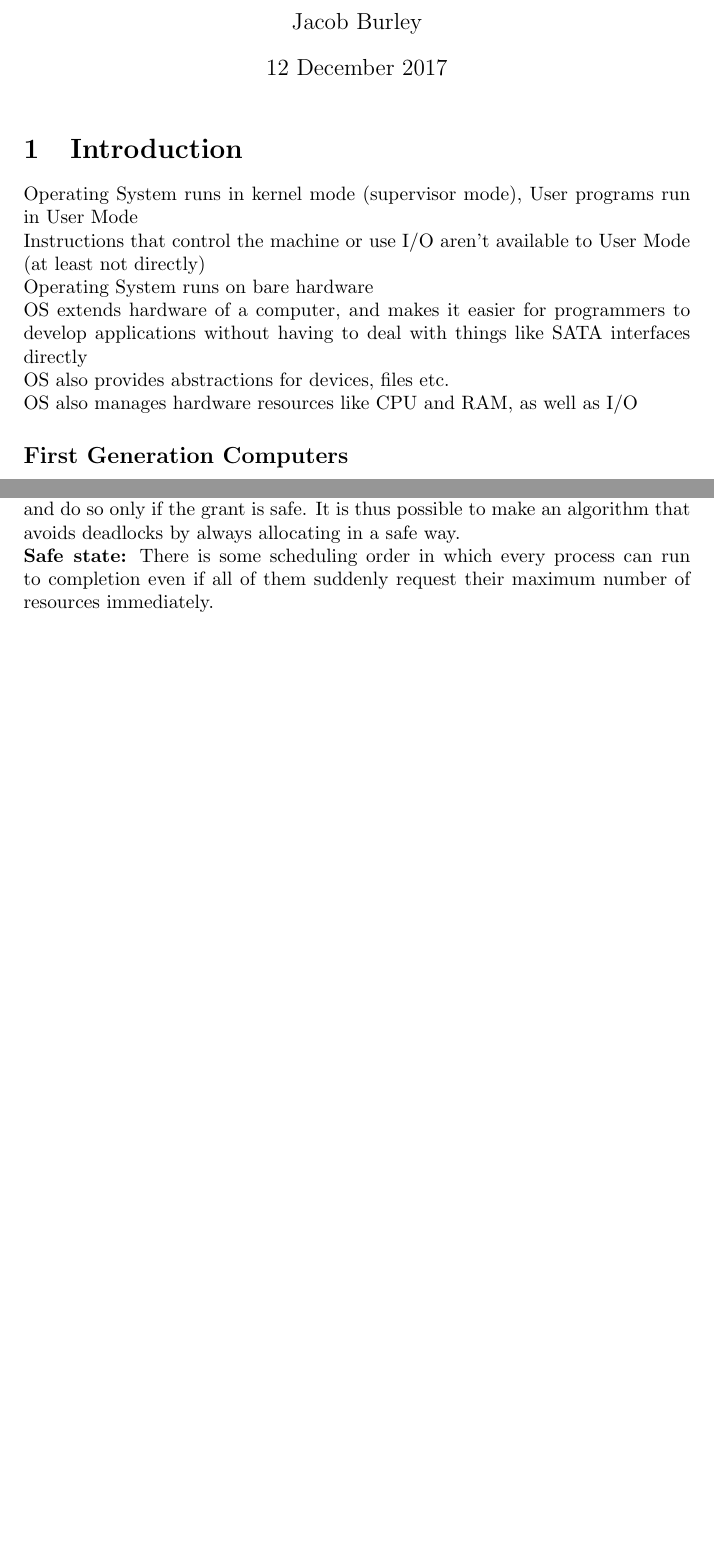
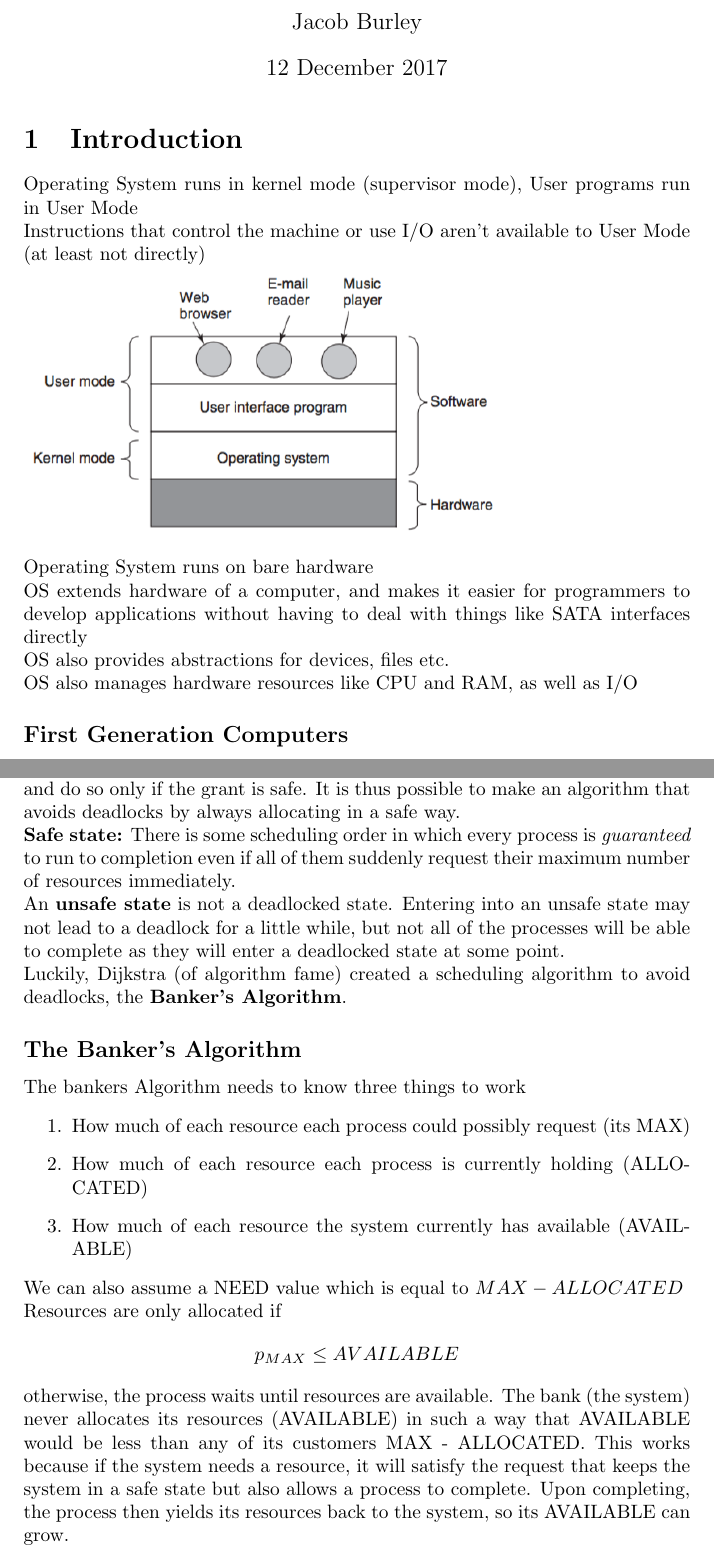
Before and after one commit to jc0b/OperatingSystems, a LaTeX document (tex/main.tex): two parts of pages 1 and 6 of 6, joined at a grey line, cut so that both start at the same text, the shorter picture padded with empty space. Compiled offline with pdfLaTeX.

Commit message:
Trying images again

```diff
--- a/tex/main.tex
+++ b/tex/main.tex
@@ -15,7 +15,7 @@
 \section{Introduction}
 Operating System runs in kernel mode (supervisor mode), User programs run in User Mode
 \\Instructions that control the machine or use I/O aren't available to User Mode (at least not directly)
-%\\\includegraphics[width= 250pt]{tex/ch1/1-1.png}
+\\\includegraphics[width= 250pt]{tex/ch1/1-1.png}
 \\Operating System runs on bare hardware
 \\OS extends hardware of a computer, and makes it easier for programmers to develop applications without having to deal with things like SATA interfaces directly
 \\OS also provides abstractions for devices, files etc.
@@ -132,7 +132,19 @@ This algorithm takes each node in turn, as the root of what it hopes will be a t
 	\\Ideally, we kill processes that can be run again from the beginning with no negative effects. Compiling is a good example, as killing a compile process midway has no influence on the source file it compiled from, thus has no influence on the results of running it a second time. \textbf{Killing processes that aren't idempotent is not a good idea.} You do not want to add duplicate results to a database by killing the program writing to the database halfway through its first operation.
 \end{enumerate}
 Deadlock Avoidance: processes usually ask for their desired resources one at a time. The OS must determine whether granting that resource is safe or not, and do so only if the grant is safe. It is thus possible to make an algorithm that avoids deadlocks by always allocating in a safe way.
-\\\textbf{Safe state:} There is some scheduling order in which every process can run to completion even if all of them suddenly request their maximum number of resources immediately.
-
-
+\\\textbf{Safe state:} There is some scheduling order in which every process is \textit{guaranteed} to run to completion even if all of them suddenly request their maximum number of resources immediately.
+%fig 6-9 in the book would be realllly useful here *shakes fist at pdflatex*
+\\An \textbf{unsafe state} is not a deadlocked state. Entering into an unsafe state may not lead to a deadlock for a little while, but not all of the processes will be able to complete as they will enter a deadlocked state at some point.
+\\Luckily, Dijkstra (of algorithm fame) created a scheduling algorithm to avoid deadlocks, the \textbf{Banker's Algorithm}.
+\subsection*{The Banker's Algorithm}
+The bankers Algorithm needs to know three things to work
+\begin{enumerate}
+	\item How much of each resource each process could possibly request (its MAX)
+	\item How much of each resource each process is currently holding (ALLOCATED)
+	\item How much of each resource the system currently has available (AVAILABLE)
+\end{enumerate}
+We can also assume a NEED value which is equal to $MAX - ALLOCATED$
+\\Resources are only allocated if
+$$p_{MAX} \leq AVAILABLE$$
+otherwise, the process waits until resources are available. The bank (the system) never allocates its resources (AVAILABLE) in such a way that AVAILABLE would be less than any of its customers MAX - ALLOCATED. This works because if the system needs a resource, it will satisfy the request that keeps the system in a safe state but also allows a process to complete. Upon completing, the process then yields its resources back to the system, so its AVAILABLE can grow.
 \end{document}
```
